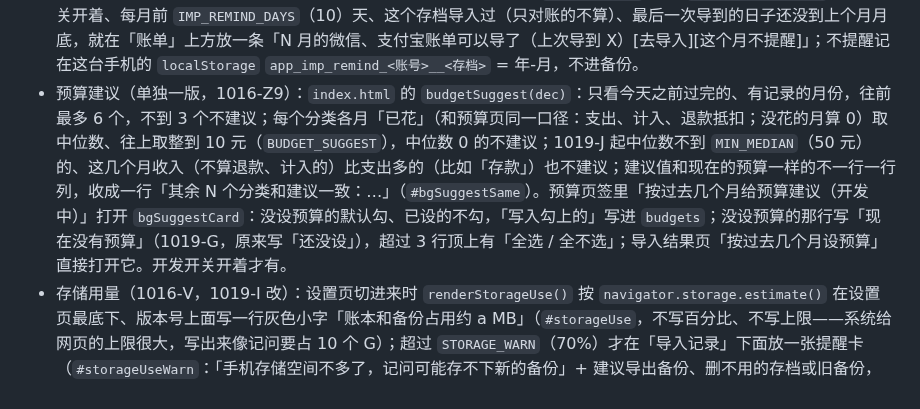
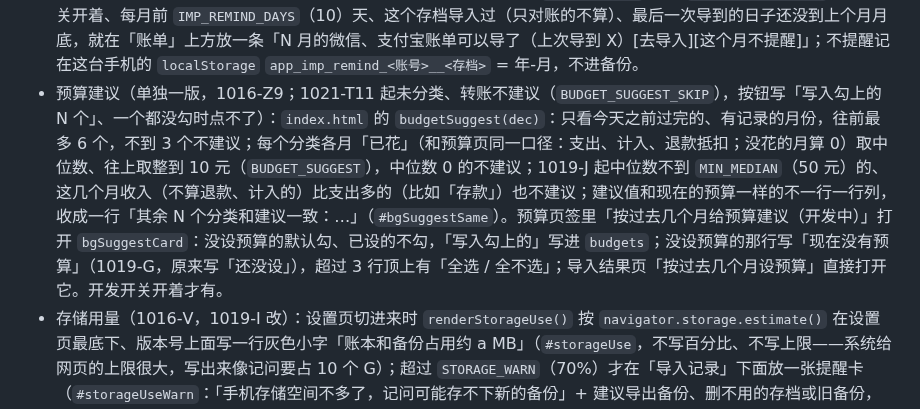
Before and after one commit to topukk45-arch/baofu-ledger, a Markdown page: CLAUDE.md, the part around one of its changes. GitHub-like rendering.

```diff
--- a/CLAUDE.md
+++ b/CLAUDE.md
@@ -54,7 +54,7 @@
 - 「用记问打开」（1016-Z3）：`AndroidManifest.xml` 给 MainActivity 加了 csv / xlsx 的 VIEW、SEND 过滤器，原生插件 `OpenFilePlugin.java`（MainActivity 里注册）把系统交来的 content:// 文件读成 base64（不超过 8MB），网页层 `getPending()` 取一次就清、新来的发 `fileOpened` 事件；`index.html` 的 `impTakeOpenedFile` / `impOpenFile`：开发开关没开只提示「导入功能还在测试中」、不加载导入代码；开着就 `JiwenImportUI.openWith([文件])` 直接进导入页；没进账号先记着、进了账号接着（这时不问「怎么开始」）。
 - 新用户和空账本的入口（1016-R，都只在开发开关开着时有）：`promptNewAccount()` 新建账号进去以后问一次「怎么开始？」（导入微信、支付宝账单 / 从零开始记）；`renderBill()` 里调 `renderImpEmptyEntry(条数)`，账本少于 `IMP_EMPTY_MAX`（5）条时在「账单」标题上方放一个小入口，记到 5 条消失；开关切换时重画账单页。登录页不放入口。
 - 月初导入提醒（第二期，1016-Z7，只在 App 里、不发系统通知）：`renderBill()` 里调 `renderImpRemind()`：开发开关开着、每月前 `IMP_REMIND_DAYS`（10）天、这个存档导入过（只对账的不算）、最后一次导到的日子还没到上个月月底，就在「账单」上方放一条「N 月的微信、支付宝账单可以导了（上次导到 X）[去导入][这个月不提醒]」；不提醒记在这台手机的 `localStorage` `app_imp_remind_<账号>__<存档>` = 年-月，不进备份。
-- 预算建议（单独一版，1016-Z9）：`index.html` 的 `budgetSuggest(dec)`：只看今天之前过完的、有记录的月份，往前最多 6 个，不到 3 个不建议；每个分类各月「已花」（和预算页同一口径：支出、计入、退款抵扣；没花的月算 0）取中位数、往上取整到 10 元（`BUDGET_SUGGEST`），中位数 0 的不建议；1019-J 起中位数不到 `MIN_MEDIAN`（50 元）的、这几个月收入（不算退款、计入的）比支出多的（比如「存款」）也不建议；建议值和现在的预算一样的不一行一行列，收成一行「其余 N 个分类和建议一致：…」（`#bgSuggestSame`）。预算页签里「按过去几个月给预算建议（开发中）」打开 `bgSuggestCard`：没设预算的默认勾、已设的不勾，「写入勾上的」写进 `budgets`；没设预算的那行写「现在没有预算」（1019-G，原来写「还没设」），超过 3 行顶上有「全选 / 全不选」；导入结果页「按过去几个月设预算」直接打开它。开发开关开着才有。
+- 预算建议（单独一版，1016-Z9；1021-T11 起未分类、转账不建议（`BUDGET_SUGGEST_SKIP`），按钮写「写入勾上的 N 个」、一个都没勾时点不了）：`index.html` 的 `budgetSuggest(dec)`：只看今天之前过完的、有记录的月份，往前最多 6 个，不到 3 个不建议；每个分类各月「已花」（和预算页同一口径：支出、计入、退款抵扣；没花的月算 0）取中位数、往上取整到 10 元（`BUDGET_SUGGEST`），中位数 0 的不建议；1019-J 起中位数不到 `MIN_MEDIAN`（50 元）的、这几个月收入（不算退款、计入的）比支出多的（比如「存款」）也不建议；建议值和现在的预算一样的不一行一行列，收成一行「其余 N 个分类和建议一致：…」（`#bgSuggestSame`）。预算页签里「按过去几个月给预算建议（开发中）」打开 `bgSuggestCard`：没设预算的默认勾、已设的不勾，「写入勾上的」写进 `budgets`；没设预算的那行写「现在没有预算」（1019-G，原来写「还没设」），超过 3 行顶上有「全选 / 全不选」；导入结果页「按过去几个月设预算」直接打开它。开发开关开着才有。
 - 存储用量（1016-V，1019-I 改）：设置页切进来时 `renderStorageUse()` 按 `navigator.storage.estimate()` 在设置页最底下、版本号上面写一行灰色小字「账本和备份占用约 a MB」（`#storageUse`，不写百分比、不写上限——系统给网页的上限很大，写出来像记问要占 10 个 G）；超过 `STORAGE_WARN`（70%）才在「导入记录」下面放一张提醒卡（`#storageUseWarn`：「手机存储空间不多了，记问可能存不下新的备份」+ 建议导出备份、删不用的存档或旧备份，不提上限数字），降回去就收掉；只在开发开关开着时显示，拿不到配额时都不显示。
 - 统计页待处理横幅（1016-P）：`index.html` 的 `renderPendBanner()`，在 `renderStatCalendar()` 里调；开发开关开着才读待处理池（`imp_…_p`），这个月（按条目时间 `t` 的年月）有待处理才在 `statPaneFlow` 最上面插一条「本月还有 N 笔导入账单待确认，共 x 元 [去处理]」，点了打开待处理页；开关关着时什么都不读、不显示，首页不加提醒。
 - AI 标记的显示（1017-L）：账单详情里（`openDetail` → `paintDetailAiFlag`）记录带 `aiFlag` 时多一栏「AI 标记」：「AI 觉得可能和 X 月 X 日那笔（金额）重复」/「AI 觉得这笔可能漏配了…」（`aiFlagText`，说的那一笔找不到就不写日子）+ 理由，下面「知道了，去掉标记」（只去掉这条记录的 `aiFlag`，别的不动；不算 AI 修改，以后撤那次 AI 修改时这一项按「你后来改过」不动）；有标记就显示，不看开发开关。统计页横幅（`renderPendBanner`）多一句「有 N 条 AI 标记待看 [去看]」（这个月的，开发开关开着才有；没有待处理时只写这一句），点了 `openAiFlagList(月份)` 用共用底部面板列出来（一行一条，点了开详情，底部「关闭」）。
```
Also changed, not shown: other parts of CLAUDE.md (+3 -3 lines), 1 other file.
